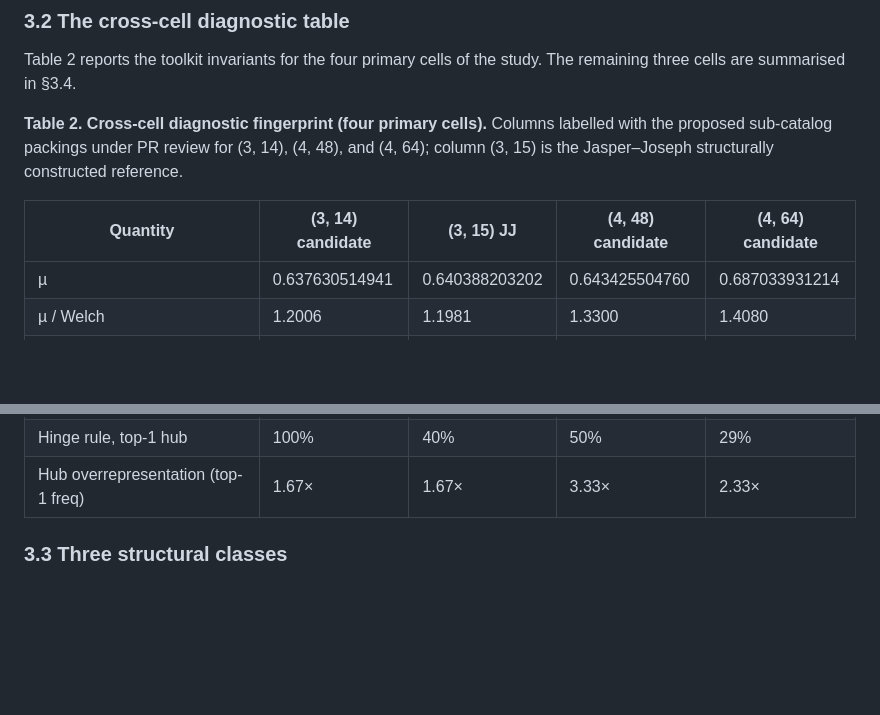
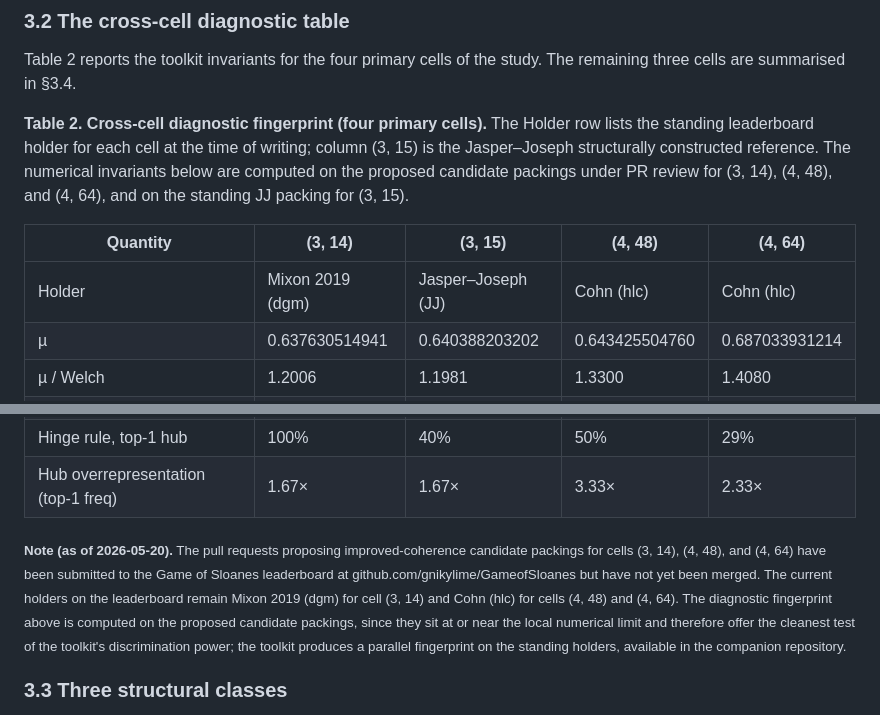
Before and after one commit to tretoef-estrella/KADE, a Markdown page: Kade technical paper.md, 2 parts joined by grey strips. GitHub-like rendering; blank space fills up the shorter version.

Commit message:
update
Updated Table 2 to include the current leaderboard holders and clarified the description of the candidate packings under review.

```diff
--- a/Kade technical paper.md
+++ b/Kade technical paper.md
@@ -139,10 +138,11 @@ The toolkit was applied to the seven Game of Sloanes cells listed in Table 1. Th
 
 Table 2 reports the toolkit invariants for the four primary cells of the study. The remaining three cells are summarised in §3.4.
 
-**Table 2. Cross-cell diagnostic fingerprint (four primary cells).** Columns labelled with the proposed sub-catalog packings under PR review for (3, 14), (4, 48), and (4, 64); column (3, 15) is the Jasper–Joseph structurally constructed reference.
+**Table 2. Cross-cell diagnostic fingerprint (four primary cells).** The Holder row lists the standing leaderboard holder for each cell at the time of writing; column (3, 15) is the Jasper–Joseph structurally constructed reference. The numerical invariants below are computed on the proposed candidate packings under PR review for (3, 14), (4, 48), and (4, 64), and on the standing JJ packing for (3, 15).
 
-| Quantity                                | (3, 14) candidate    | (3, 15) JJ            | (4, 48) candidate   | (4, 64) candidate     |
+| Quantity                                | (3, 14)              | (3, 15)                | (4, 48)             | (4, 64)               |
 |-----------------------------------------|----------------------|------------------------|---------------------|------------------------|
+| Holder                                  | Mixon 2019 (dgm)     | Jasper–Joseph (JJ)     | Cohn (hlc)          | Cohn (hlc)             |
 | µ                                       | 0.637630514941       | 0.640388203202         | 0.643425504760      | 0.687033931214         |
 | µ / Welch                               | 1.2006               | 1.1981                 | 1.3300              | 1.4080                 |
 | Saturated fraction at 10⁻⁸              | 53.85%               | 62.86%                 | 24.29%              | 17.16%                 |
@@ -158,6 +158,8 @@ Table 2 reports the toolkit invariants for the four primary cells of the study.
 | Regime D (pure geometric, 0 sat edges)  | 1                    | 0                      | 14                  | 17                     |
 | Hinge rule, top-1 hub                   | 100%                 | 40%                    | 50%                 | 29%                    |
 | Hub overrepresentation (top-1 freq)     | 1.67×                | 1.67×                  | 3.33×               | 2.33×                  |
+
+<sub>**Note (as of 2026-05-20).** The pull requests proposing improved-coherence candidate packings for cells (3, 14), (4, 48), and (4, 64) have been submitted to the Game of Sloanes leaderboard at github.com/gnikylime/GameofSloanes but have not yet been merged. The current holders on the leaderboard remain Mixon 2019 (dgm) for cell (3, 14) and Cohn (hlc) for cells (4, 48) and (4, 64). The diagnostic fingerprint above is computed on the proposed candidate packings, since they sit at or near the local numerical limit and therefore offer the cleanest test of the toolkit's discrimination power; the toolkit produces a parallel fingerprint on the standing holders, available in the companion repository.</sub>
 
 ### 3.3 Three structural classes
 
```
Also changed, not shown: other parts of Kade technical paper.md (+0 -1 lines).
